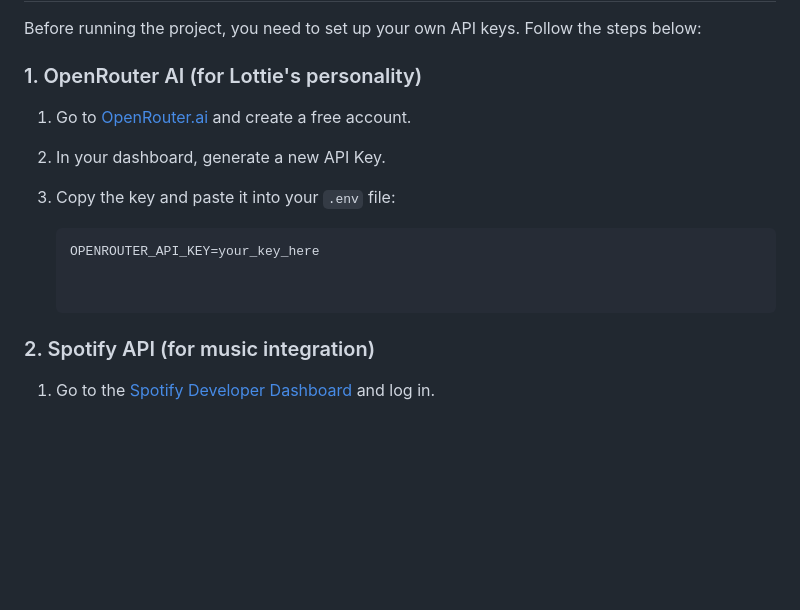
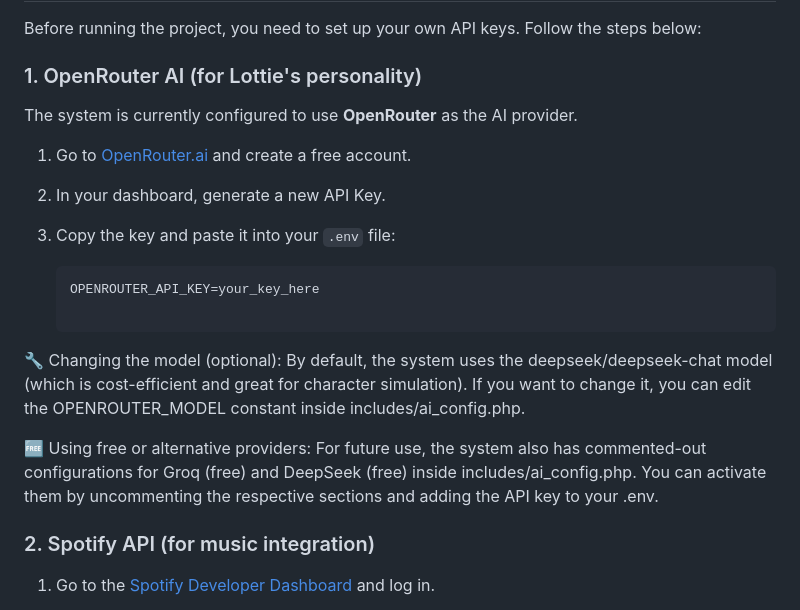
Before and after one commit to mary-os-tech/columbia-os, a Markdown page: README.md, the part around the change. GitHub-like rendering; blank space fills up the shorter version.

````diff
--- a/README.md
+++ b/README.md
@@ -101,6 +101,9 @@ The project requires a MySQL database. Follow these steps to set it up:
 Before running the project, you need to set up your own API keys. Follow the steps below:
 
 ### 1. OpenRouter AI (for Lottie's personality)
+
+The system is currently configured to use **OpenRouter** as the AI provider.
+
 1. Go to [OpenRouter.ai](https://openrouter.ai) and create a free account.
 2. In your dashboard, generate a new API Key.
 3. Copy the key and paste it into your `.env` file:
@@ -108,6 +111,12 @@ Before running the project, you need to set up your own API keys. Follow the ste
    ```env
    OPENROUTER_API_KEY=your_key_here
 
+🔧 Changing the model (optional):
+By default, the system uses the deepseek/deepseek-chat model (which is cost-efficient and great for character simulation).
+If you want to change it, you can edit the OPENROUTER_MODEL constant inside includes/ai_config.php.
+
+🆓 Using free or alternative providers:
+For future use, the system also has commented-out configurations for Groq (free) and DeepSeek (free) inside includes/ai_config.php. You can activate them by uncommenting the respective sections and adding the API key to your .env.
 
 ### 2. Spotify API (for music integration)
 1. Go to the [Spotify Developer Dashboard](https://developer.spotify.com/dashboard) and log in.
````
